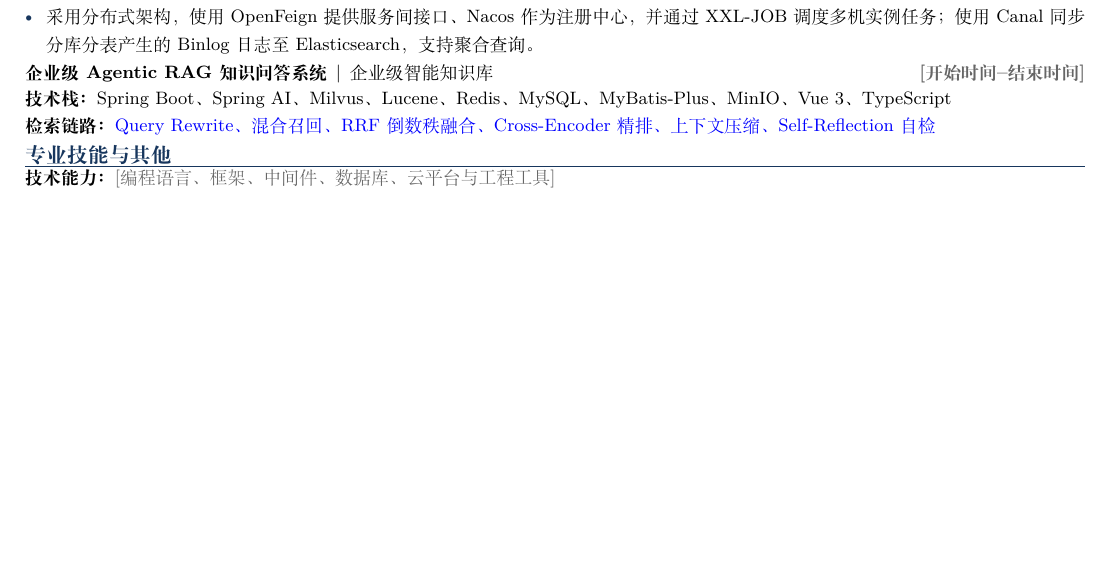
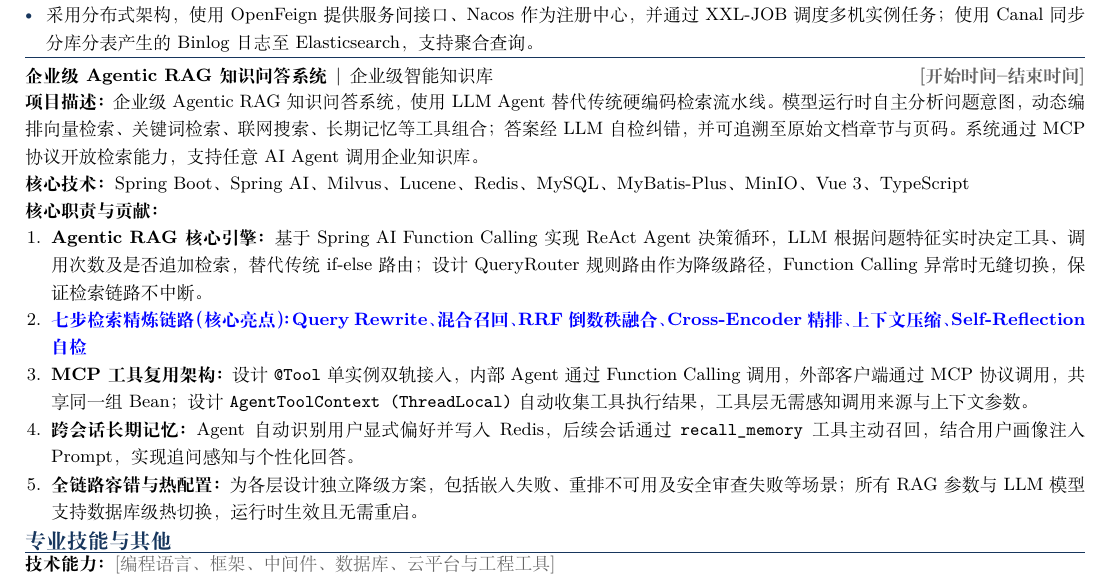
Before and after one commit to Jaffrey29/resume-template, a LaTeX document (AI_Agent_一页简历模板.tex): part of the page, cut so that both start at the same text, the shorter picture padded with empty space. Compiled offline with XeLaTeX.

Commit message:
fix: complete second project details

```diff
--- a/AI_Agent_一页简历模板.tex
+++ b/AI_Agent_一页简历模板.tex
@@ -28,6 +28,9 @@
     \textbf{#1}\enspace\textbar\enspace #2 & \textbf{#3}
   \end{tabularx}%
 }
+\newcommand{\projectdivider}{%
+  \vspace{2.5pt}\color{navy}\hrule height 0.8pt\color{black}\vspace{2pt}%
+}
 
 \begin{document}
 \fontsize{9pt}{10.5pt}\selectfont
@@ -79,9 +82,18 @@
   \item 构建基于定时任务的异步补偿机制，自动扫描积分支付与返利链路中未成功发放或入账的任务并通过 MQ 重发，结合业务唯一键完成幂等校验。
   \item 采用分布式架构，使用 OpenFeign 提供服务间接口、Nacos 作为注册中心，并通过 XXL-JOB 调度多机实例任务；使用 Canal 同步分库分表产生的 Binlog 日志至 Elasticsearch，支持聚合查询。
 \end{itemize}
+\projectdivider
 \entry{企业级 Agentic RAG 知识问答系统}{企业级智能知识库}{\ph{开始时间--结束时间}}
-\textbf{技术栈：}Spring Boot、Spring AI、Milvus、Lucene、Redis、MySQL、MyBatis-Plus、MinIO、Vue 3、TypeScript\par
-\textbf{检索链路：}\textcolor{blue}{Query Rewrite、混合召回、RRF 倒数秩融合、Cross-Encoder 精排、上下文压缩、Self-Reflection 自检}\par
+\textbf{项目描述：}企业级 Agentic RAG 知识问答系统，使用 LLM Agent 替代传统硬编码检索流水线。模型运行时自主分析问题意图，动态编排向量检索、关键词检索、联网搜索、长期记忆等工具组合；答案经 LLM 自检纠错，并可追溯至原始文档章节与页码。系统通过 MCP 协议开放检索能力，支持任意 AI Agent 调用企业知识库。\par
+\textbf{核心技术：}Spring Boot、Spring AI、Milvus、Lucene、Redis、MySQL、MyBatis-Plus、MinIO、Vue 3、TypeScript\par
+\textbf{核心职责与贡献：}
+\begin{enumerate}[leftmargin=1.45em,label=\arabic*.,nosep,topsep=0pt,itemsep=0.25pt,parsep=0pt]
+  \item \textbf{Agentic RAG 核心引擎：}基于 Spring AI Function Calling 实现 ReAct Agent 决策循环，LLM 根据问题特征实时决定工具、调用次数及是否追加检索，替代传统 if-else 路由；设计 QueryRouter 规则路由作为降级路径，Function Calling 异常时无缝切换，保证检索链路不中断。
+  \item \textcolor{blue}{\textbf{七步检索精炼链路（核心亮点）：Query Rewrite、混合召回、RRF 倒数秩融合、Cross-Encoder 精排、上下文压缩、Self-Reflection 自检}}
+  \item \textbf{MCP 工具复用架构：}设计 \texttt{@Tool} 单实例双轨接入，内部 Agent 通过 Function Calling 调用，外部客户端通过 MCP 协议调用，共享同一组 Bean；设计 \texttt{AgentToolContext (ThreadLocal)} 自动收集工具执行结果，工具层无需感知调用来源与上下文参数。
+  \item \textbf{跨会话长期记忆：}Agent 自动识别用户显式偏好并写入 Redis，后续会话通过 \texttt{recall\_memory} 工具主动召回，结合用户画像注入 Prompt，实现追问感知与个性化回答。
+  \item \textbf{全链路容错与热配置：}为各层设计独立降级方案，包括嵌入失败、重排不可用及安全审查失败等场景；所有 RAG 参数与 LLM 模型支持数据库级热切换，运行时生效且无需重启。
+\end{enumerate}
 
 \sectiontitle{专业技能与其他}
 \textbf{技术能力：}\ph{编程语言、框架、中间件、数据库、云平台与工程工具}\par
```
Also changed, not shown: AI_Agent_一页简历模板.md (+12 -2 lines), AI_Agent_一页简历模板.tex (2 more changed lines).
